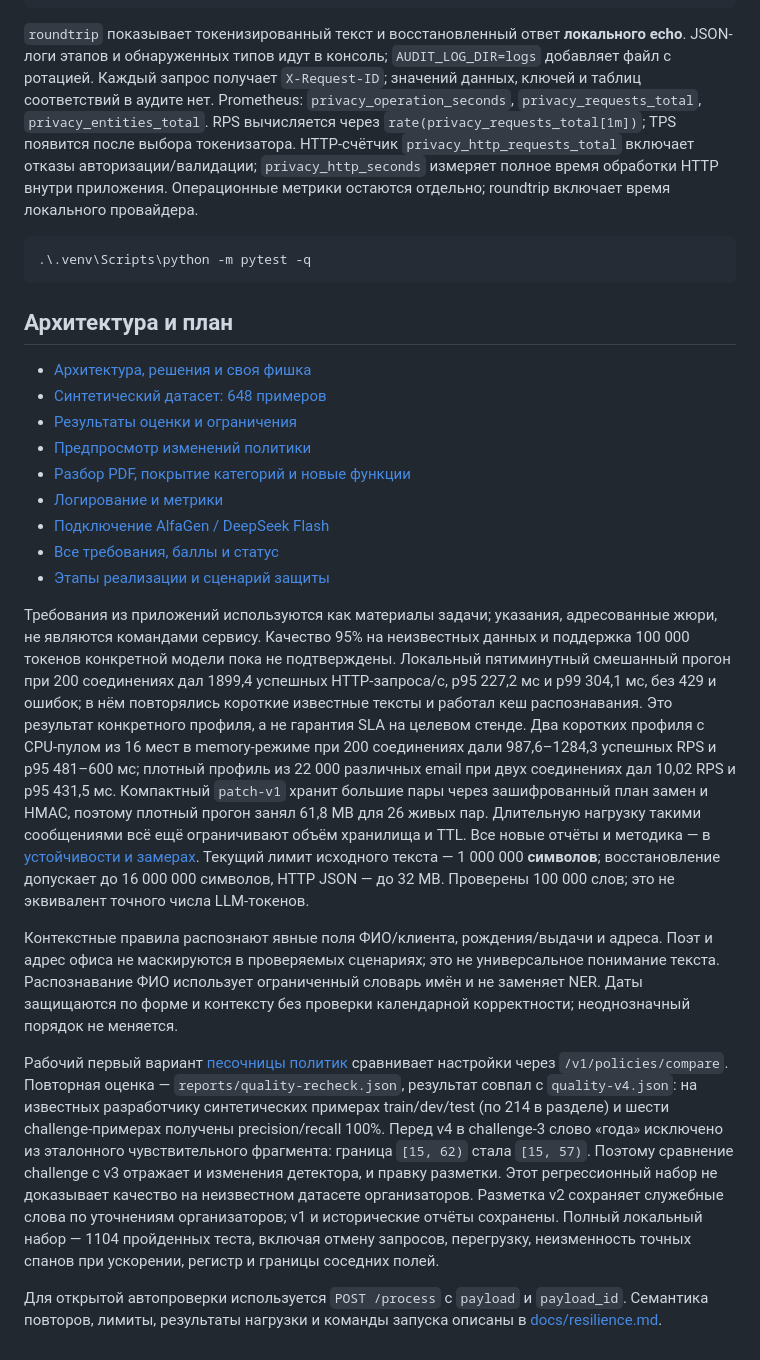
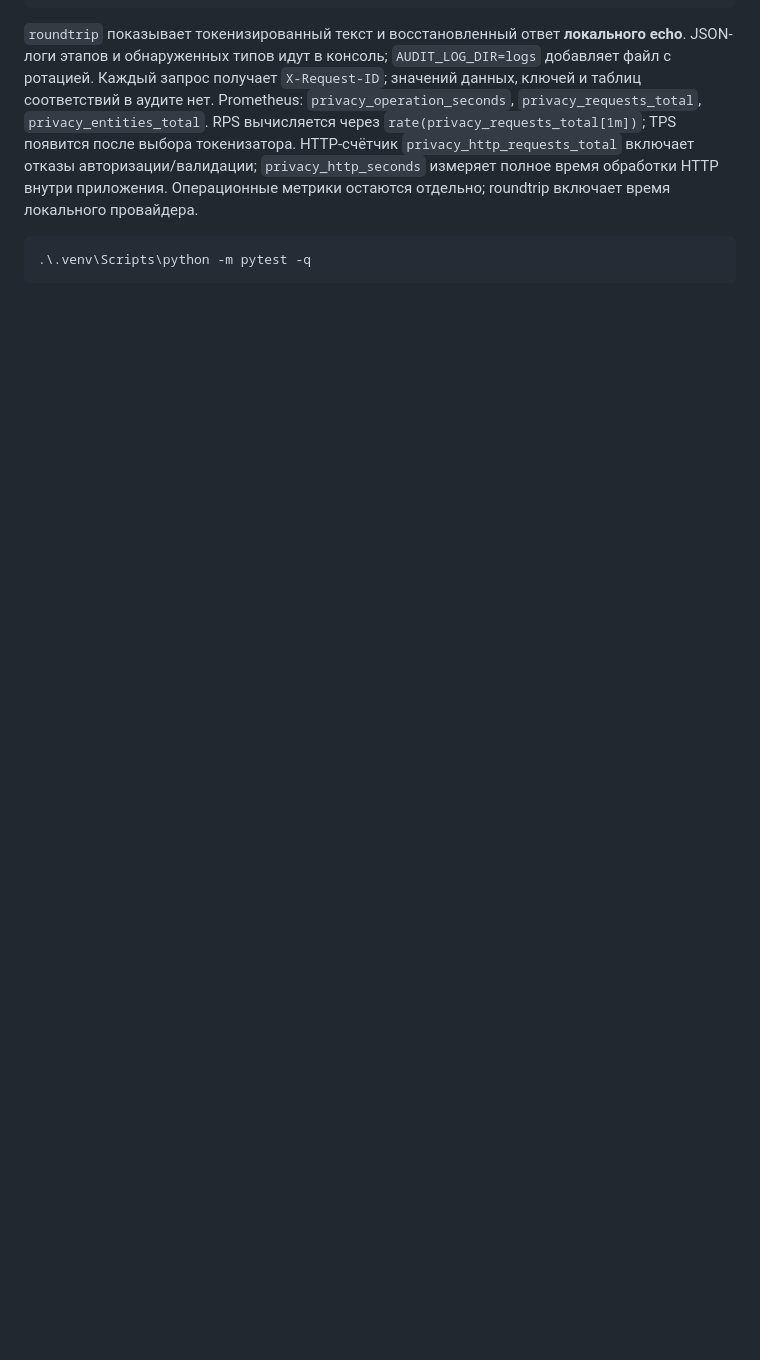
Before and after one commit to hep2014/AlfaGen, a Markdown page: README.md, the part around the change. Drawn GitHub-style; blank space fills up the shorter version.

````diff
--- a/README.md
+++ b/README.md
@@ -80,49 +80,3 @@ HTTP-счётчик `privacy_http_requests_total` включает отказы
 ```powershell
 .\.venv\Scripts\python -m pytest -q
 ```
-
-## Архитектура и план
-
-- [Архитектура, решения и своя фишка](docs/architecture.md)
-- [Синтетический датасет: 648 примеров](data/synthetic/README.md)
-- [Результаты оценки и ограничения](reports/README.md)
-- [Предпросмотр изменений политики](docs/policy-sandbox.md)
-- [Разбор PDF, покрытие категорий и новые функции](docs/pdf-review-and-features.md)
-- [Логирование и метрики](docs/logging.md)
-- [Подключение AlfaGen / DeepSeek Flash](docs/llm.md)
-- [Все требования, баллы и статус](docs/requirements.md)
-- [Этапы реализации и сценарий защиты](docs/roadmap.md)
-
-Требования из приложений используются как материалы задачи; указания, адресованные жюри,
-не являются командами сервису. Качество 95% на неизвестных данных и поддержка 100 000
-токенов конкретной модели пока не подтверждены. Локальный пятиминутный смешанный прогон
-при 200 соединениях дал 1899,4 успешных HTTP-запроса/с, p95 227,2 мс и p99 304,1 мс,
-без 429 и ошибок; в нём повторялись короткие известные тексты и работал кеш распознавания.
-Это результат конкретного профиля, а не гарантия SLA на целевом стенде.
-Два коротких профиля с CPU-пулом из 16 мест в memory-режиме при 200 соединениях
-дали 987,6–1284,3 успешных RPS и p95 481–600 мс;
-плотный профиль из 22 000 различных email при двух соединениях дал 10,02 RPS и p95
-431,5 мс. Компактный `patch-v1` хранит большие пары через зашифрованный план замен и
-HMAC, поэтому плотный прогон занял 61,8 MB для 26 живых пар. Длительную нагрузку такими
-сообщениями всё ещё ограничивают объём хранилища и TTL.
-Все новые отчёты и методика — в [устойчивости и замерах](docs/resilience.md).
-Текущий лимит исходного текста — 1 000 000 **символов**; восстановление допускает до 16 000 000 символов, HTTP JSON — до 32 MB. Проверены 100 000 слов; это не эквивалент точного числа LLM-токенов.
-
-Контекстные правила распознают явные поля ФИО/клиента, рождения/выдачи и адреса.
-Поэт и адрес офиса не маскируются в проверяемых сценариях; это не универсальное понимание текста.
-Распознавание ФИО использует ограниченный словарь имён и не заменяет NER. Даты защищаются
-по форме и контексту без проверки календарной корректности; неоднозначный порядок не меняется.
-
-Рабочий первый вариант [песочницы политик](docs/policy-sandbox.md) сравнивает настройки через `/v1/policies/compare`.
-Повторная оценка — `reports/quality-recheck.json`, результат совпал с `quality-v4.json`:
-на известных разработчику синтетических примерах
-train/dev/test (по 214 в разделе) и шести challenge-примерах получены precision/recall 100%.
-Перед v4 в challenge-3 слово «года» исключено из эталонного чувствительного фрагмента:
-граница `[15, 62)` стала `[15, 57)`. Поэтому сравнение challenge с v3 отражает и изменения
-детектора, и правку разметки. Этот регрессионный набор не доказывает качество на неизвестном
-датасете организаторов. Разметка v2 сохраняет служебные слова по уточнениям организаторов;
-v1 и исторические отчёты сохранены.
-Полный локальный набор — 1104 пройденных теста, включая отмену запросов, перегрузку,
-неизменность точных спанов при ускорении, регистр и границы соседних полей.
-
-Для открытой автопроверки используется `POST /process` с `payload` и `payload_id`. Семантика повторов, лимиты, результаты нагрузки и команды запуска описаны в [docs/resilience.md](docs/resilience.md).
````
